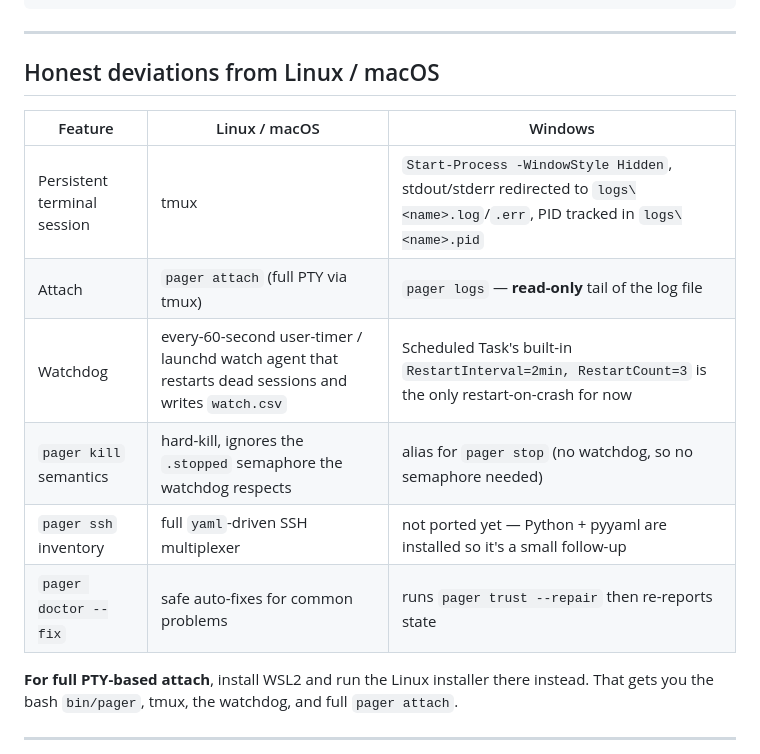
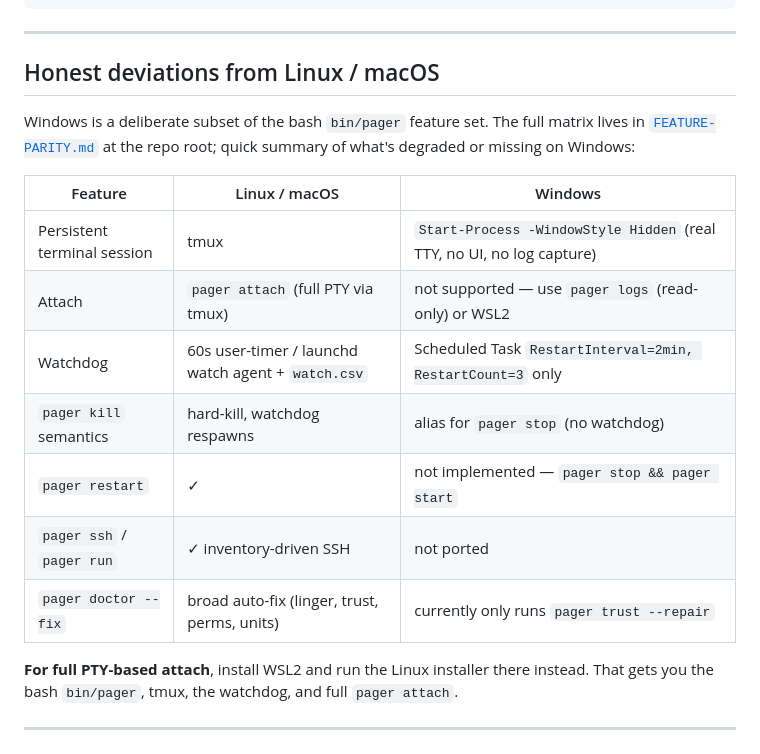
Before and after one commit to jawwadzafar/pager, a Markdown page: windows/README.md, the part around the change. Rendered like a GitHub page.

```diff
--- a/windows/README.md
+++ b/windows/README.md
@@ -174,14 +174,19 @@ curl -fsSL https://raw.githubusercontent.com/jawwadzafar/pager/main/install.sh |
 
 ## Honest deviations from Linux / macOS
 
+Windows is a deliberate subset of the bash `bin/pager` feature set. The full
+matrix lives in [`FEATURE-PARITY.md`](../FEATURE-PARITY.md) at the repo root;
+quick summary of what's degraded or missing on Windows:
+
 | Feature | Linux / macOS | Windows |
 |---|---|---|
-| Persistent terminal session | tmux | `Start-Process -WindowStyle Hidden`, stdout/stderr redirected to `logs\<name>.log`/`.err`, PID tracked in `logs\<name>.pid` |
-| Attach | `pager attach` (full PTY via tmux) | `pager logs` — **read-only** tail of the log file |
-| Watchdog | every-60-second user-timer / launchd watch agent that restarts dead sessions and writes `watch.csv` | Scheduled Task's built-in `RestartInterval=2min, RestartCount=3` is the only restart-on-crash for now |
-| `pager kill` semantics | hard-kill, ignores the `.stopped` semaphore the watchdog respects | alias for `pager stop` (no watchdog, so no semaphore needed) |
-| `pager ssh` inventory | full `yaml`-driven SSH multiplexer | not ported yet — Python + pyyaml are installed so it's a small follow-up |
-| `pager doctor --fix` | safe auto-fixes for common problems | runs `pager trust --repair` then re-reports state |
+| Persistent terminal session | tmux | `Start-Process -WindowStyle Hidden` (real TTY, no UI, no log capture) |
+| Attach | `pager attach` (full PTY via tmux) | not supported — use `pager logs` (read-only) or WSL2 |
+| Watchdog | 60s user-timer / launchd watch agent + `watch.csv` | Scheduled Task `RestartInterval=2min, RestartCount=3` only |
+| `pager kill` semantics | hard-kill, watchdog respawns | alias for `pager stop` (no watchdog) |
+| `pager restart` | ✓ | not implemented — `pager stop && pager start` |
+| `pager ssh` / `pager run` | ✓ inventory-driven SSH | not ported |
+| `pager doctor --fix` | broad auto-fix (linger, trust, perms, units) | currently only runs `pager trust --repair` |
 
 **For full PTY-based attach**, install WSL2 and run the Linux installer there
 instead. That gets you the bash `bin/pager`, tmux, the watchdog, and full
```
Also changed, not shown: FEATURE-PARITY.md (added, +108 -0 lines), README.md (+1 -1 lines).
